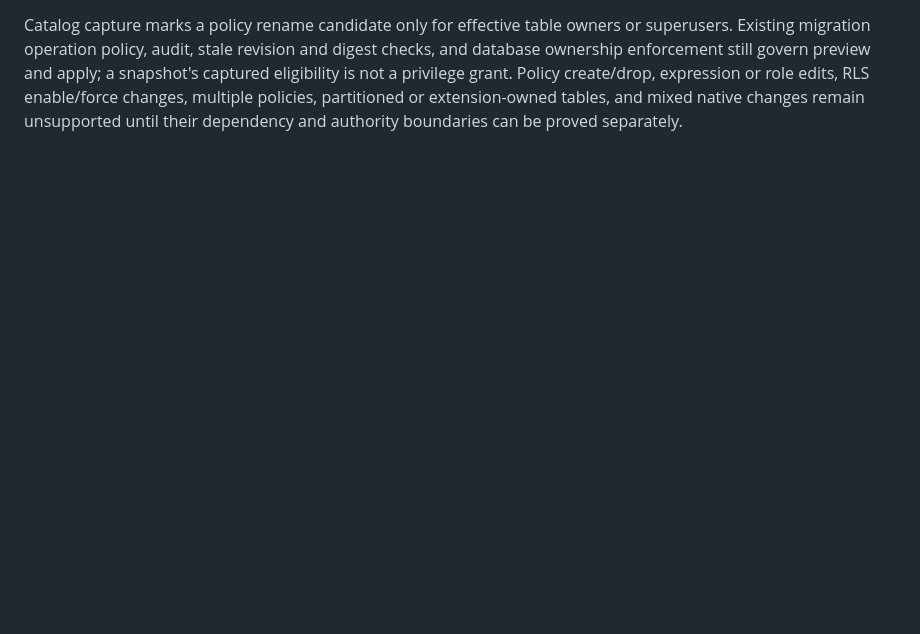
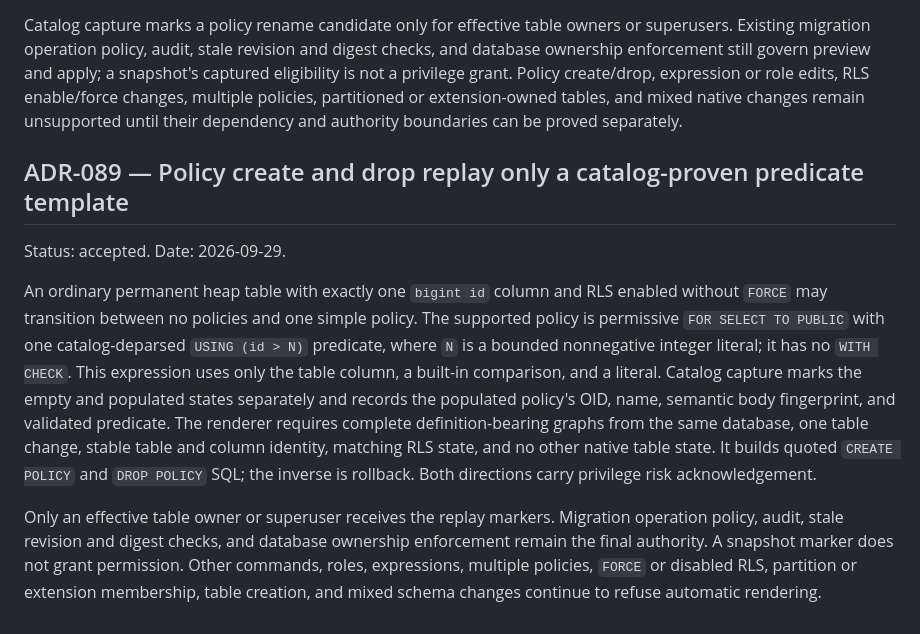
Before and after one commit to DeclanRiedel/sift, a Markdown page: docs/DECISIONS.md, the part around the change. GitHub-like rendering; blank space fills up the shorter version.

Commit message:
Design bounded PostgreSQL policy create and drop migration

```diff
--- a/docs/DECISIONS.md
+++ b/docs/DECISIONS.md
@@ -3097,3 +3097,27 @@ Policy create/drop, expression or role edits, RLS enable/force changes,
 multiple policies, partitioned or extension-owned tables, and mixed native
 changes remain unsupported until their dependency and authority boundaries
 can be proved separately.
+
+## ADR-089 — Policy create and drop replay only a catalog-proven predicate template
+
+Status: accepted. Date: 2026-09-29.
+
+An ordinary permanent heap table with exactly one `bigint id` column and RLS
+enabled without `FORCE` may transition between no policies and one simple
+policy. The supported policy is permissive `FOR SELECT TO PUBLIC` with one
+catalog-deparsed `USING (id > N)` predicate, where `N` is a bounded
+nonnegative integer literal; it has no `WITH CHECK`. This expression uses only
+the table column, a built-in comparison, and a literal. Catalog capture marks
+the empty and populated states separately and records the populated policy's
+OID, name, semantic body fingerprint, and validated predicate. The renderer
+requires complete definition-bearing graphs from the same database, one table
+change, stable table and column identity, matching RLS state, and no other
+native table state. It builds quoted `CREATE POLICY` and `DROP POLICY` SQL;
+the inverse is rollback. Both directions carry privilege risk acknowledgement.
+
+Only an effective table owner or superuser receives the replay markers.
+Migration operation policy, audit, stale revision and digest checks, and
+database ownership enforcement remain the final authority. A snapshot marker
+does not grant permission. Other commands, roles, expressions, multiple
+policies, `FORCE` or disabled RLS, partition or extension membership, table
+creation, and mixed schema changes continue to refuse automatic rendering.
```
